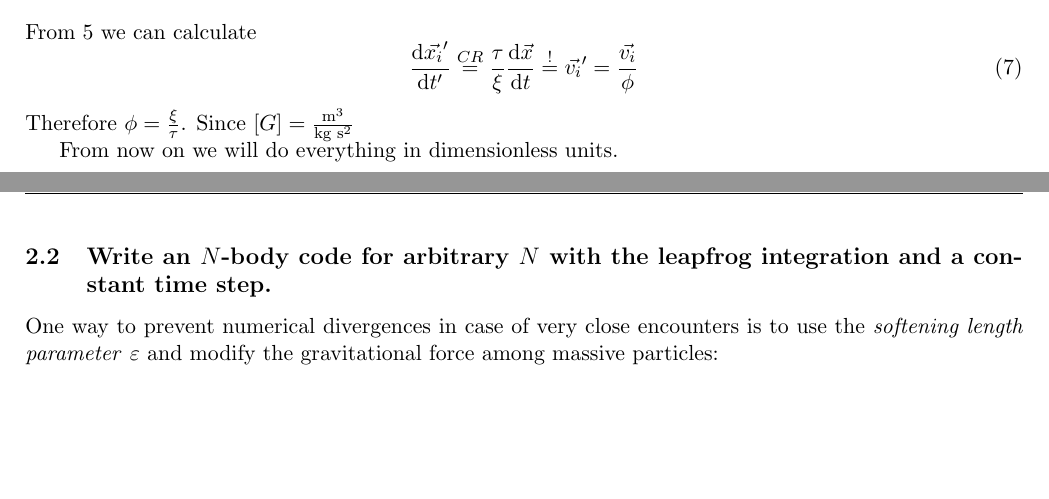
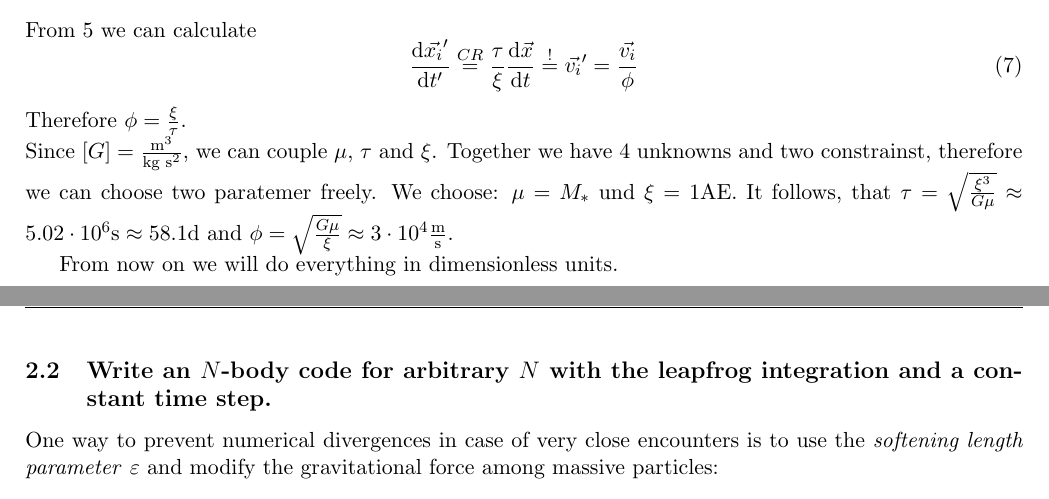
Before and after one commit to vincentmader/FSIM-exercises, a LaTeX document (04/ex04.tex, which reads 04/task2.tex): two parts of pages 7 and 8 of 10, joined at a grey line, cut so that both start at the same text, the shorter picture padded with empty space. Compiled offline with pdfLaTeX.

Commit message:
kleiner Korrekturen

```diff
--- a/04/task2.tex
+++ b/04/task2.tex
@@ -31,7 +31,10 @@ equation reads
    \begin{equation}
    		\tder{\vec{x_i}'}{t'} \overset{CR}{=} \frac{\tau}{\xi} \tder{\vec{x}}{t} \overset{!}{=} \vec{v_i}' = \frac{\vec{v_i}}{\phi}
    \end{equation}
-   Therefore $ \phi = \frac{\xi}{\tau}$. Since $[G] = \frac{\text{m}^3}{\text{kg } \text{s}^2}$
+   Therefore $ \phi = \frac{\xi}{\tau}$.\\
+    Since $[G] = \frac{\text{m}^3}{\text{kg } \text{s}^2}$, we can couple $\mu$, $\tau$ and  $\xi$.
+   Together we have 4 unknowns and two constrainst, therefore we can choose two paratemer freely.
+   We choose: $ \mu = M_*$ und $ \xi=$ 1AE. It follows, that $ \tau = \sqrt{\frac{\xi^3}{G \mu}} \approx 5.02\cdot 10^6\text{s} \approx 58.1 \text{d} $ and $ \phi = \sqrt{\frac{G \mu}{\xi}} \approx3\cdot 10^4\frac{\text{m}}{\text{s}}$.
 
 
     From now on we will do everything in dimensionless units.
```
Also changed, not shown: 04/ex04.pdf.
